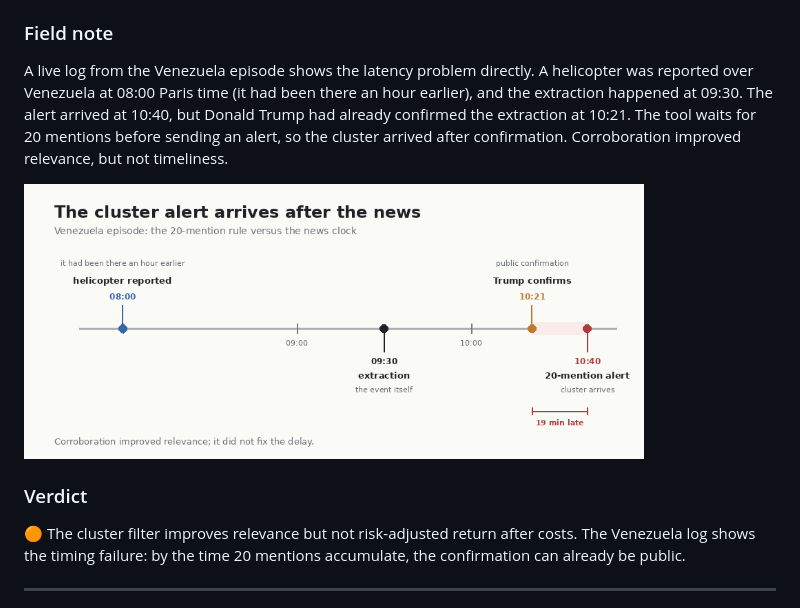
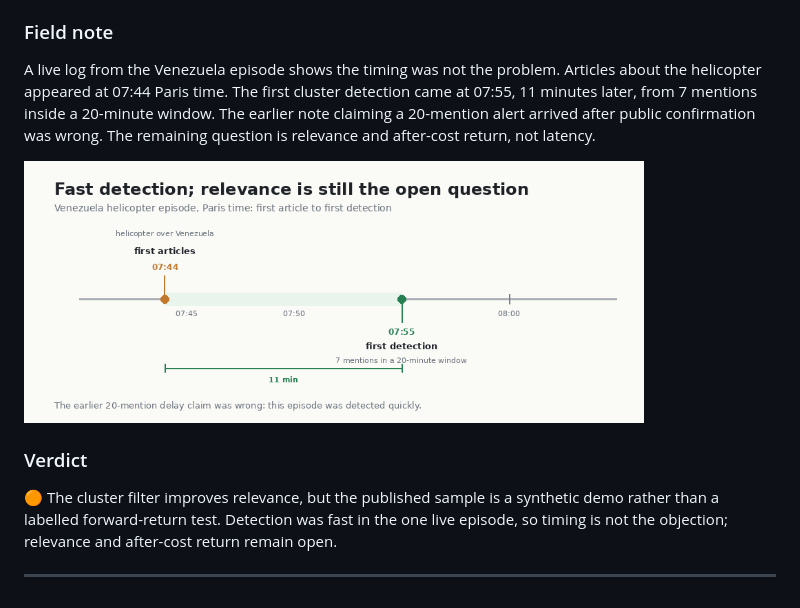
Before and after one commit to edouwarden/Financial-Market-Theories, a Markdown page: README.md, the part around one of its changes. Rendered like a GitHub page; pictures changed too: assets/illustrations/cluster-latency.png.

```diff
--- a/README.md
+++ b/README.md
@@ -239,5 +239,5 @@ The published sample is a small, synthetic demo, not the original live capture.
 
 ### Field note
 
-A live log from the Venezuela episode shows the latency problem directly. A helicopter was reported over Venezuela at 08:00 Paris time (it had been there an hour earlier), and the extraction happened at 09:30. The alert arrived at 10:40, but Donald Trump had already confirmed the extraction at 10:21. The tool waits for 20 mentions before sending an alert, so the cluster arrived after confirmation. Corroboration improved relevance, but not timeliness.
+A live log from the Venezuela episode shows the timing was not the problem. Articles about the helicopter appeared at 07:44 Paris time. The first cluster detection came at 07:55, 11 minutes later, from 7 mentions inside a 20-minute window. The earlier note claiming a 20-mention alert arrived after public confirmation was wrong. The remaining question is relevance and after-cost return, not latency.
 
@@ -245,7 +245,7 @@ A live log from the Venezuela episode shows the latency problem directly. A heli
 
 ### Verdict
 
-🟠 The cluster filter improves relevance but not risk-adjusted return after costs. The Venezuela log shows the timing failure: by the time 20 mentions accumulate, the confirmation can already be public.
+🟠 The cluster filter improves relevance, but the published sample is a synthetic demo rather than a labelled forward-return test. Detection was fast in the one live episode, so timing is not the objection; relevance and after-cost return remain open.
 
 
 ---
```
Also changed, not shown: other parts of README.md (+1 -1 lines), 1 other file.
